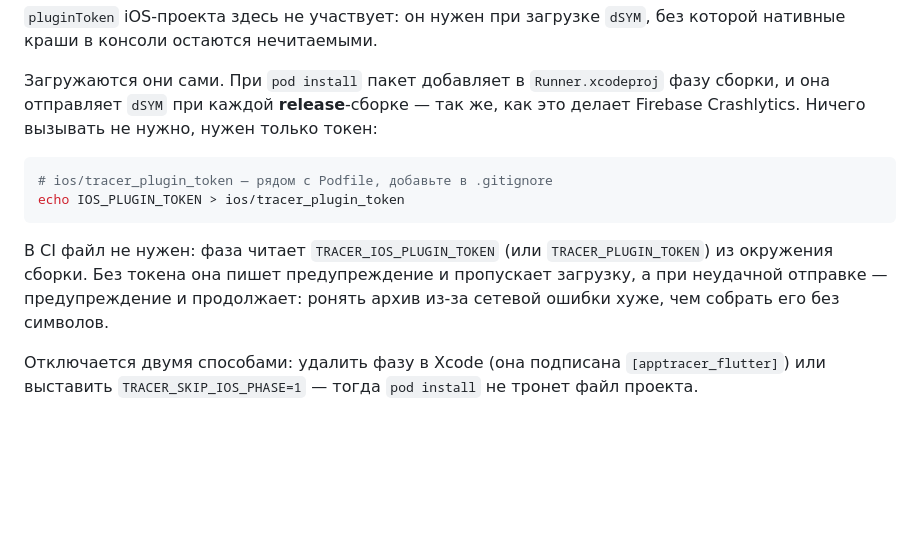
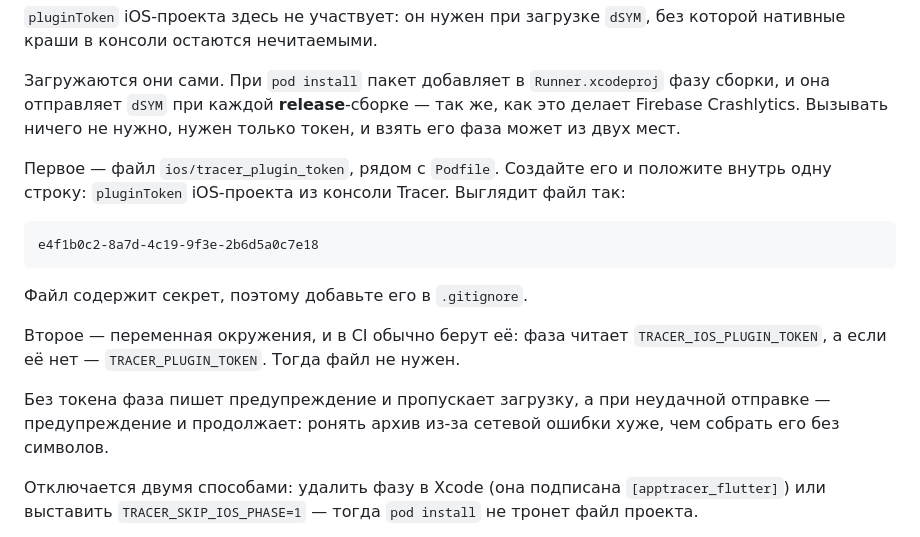
Before and after one commit to KonstantenKomkov/apptracer_flutter, a Markdown page: packages/apptracer_flutter/README.md, the part around the change. Drawn GitHub-style; blank space fills up the shorter version.

````diff
--- a/packages/apptracer_flutter/README.md
+++ b/packages/apptracer_flutter/README.md
@@ -178,17 +178,26 @@ end
 
 Загружаются они сами. При `pod install` пакет добавляет в `Runner.xcodeproj`
 фазу сборки, и она отправляет `dSYM` при каждой **release**-сборке — так же, как
-это делает Firebase Crashlytics. Ничего вызывать не нужно, нужен только токен:
+это делает Firebase Crashlytics. Вызывать ничего не нужно, нужен только токен, и
+взять его фаза может из двух мест.
 
-```sh
-# ios/tracer_plugin_token — рядом с Podfile, добавьте в .gitignore
-echo IOS_PLUGIN_TOKEN > ios/tracer_plugin_token
+Первое — файл `ios/tracer_plugin_token`, рядом с `Podfile`. Создайте его и
+положите внутрь одну строку: `pluginToken` iOS-проекта из консоли Tracer.
+Выглядит файл так:
+
+```
+e4f1b0c2-8a7d-4c19-9f3e-2b6d5a0c7e18
 ```
 
-В CI файл не нужен: фаза читает `TRACER_IOS_PLUGIN_TOKEN` (или
-`TRACER_PLUGIN_TOKEN`) из окружения сборки. Без токена она пишет предупреждение
-и пропускает загрузку, а при неудачной отправке — предупреждение и продолжает:
-ронять архив из-за сетевой ошибки хуже, чем собрать его без символов.
+Файл содержит секрет, поэтому добавьте его в `.gitignore`.
+
+Второе — переменная окружения, и в CI обычно берут её: фаза читает
+`TRACER_IOS_PLUGIN_TOKEN`, а если её нет — `TRACER_PLUGIN_TOKEN`. Тогда файл не
+нужен.
+
+Без токена фаза пишет предупреждение и пропускает загрузку, а при неудачной
+отправке — предупреждение и продолжает: ронять архив из-за сетевой ошибки хуже,
+чем собрать его без символов.
 
 Отключается двумя способами: удалить фазу в Xcode (она подписана
 `[apptracer_flutter]`) или выставить `TRACER_SKIP_IOS_PHASE=1` — тогда
````
Also changed, not shown: packages/apptracer_flutter/README.en.md (+17 -8 lines).
